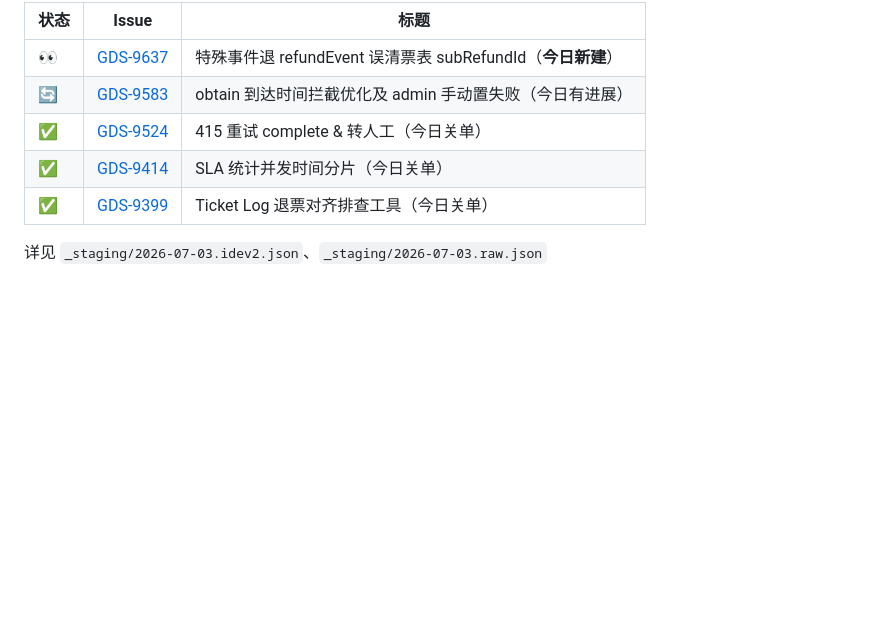
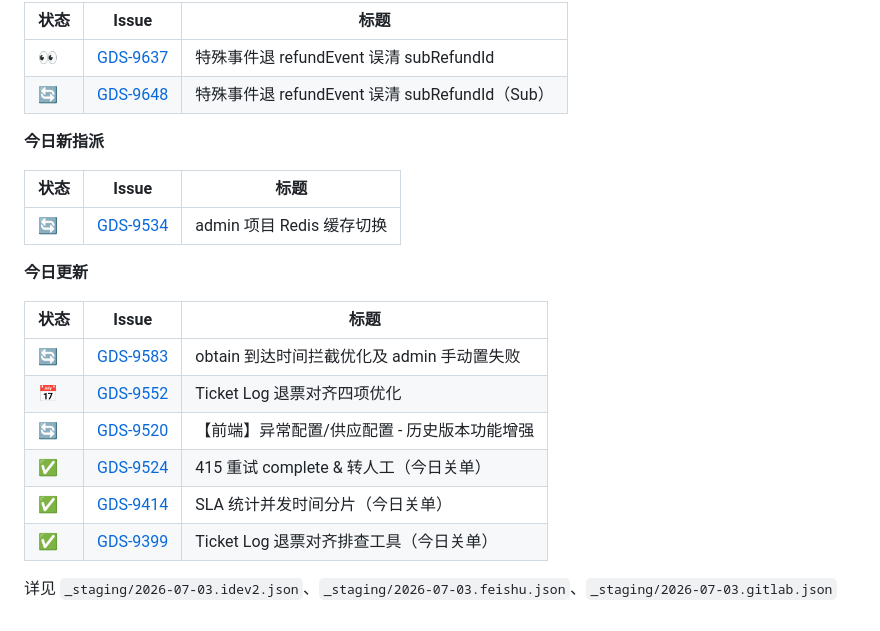
Before and after one commit to Arron996/Knowledge-Base, a Markdown page: Daily/2026-07-03.md, the part around one of its changes. GitHub-like rendering; folded sections open; blank space fills up the shorter version.

```diff
--- a/Daily/2026-07-03.md
+++ b/Daily/2026-07-03.md
@@ -149,12 +192,26 @@ cssclasses:
 
 | 状态 | Issue | 标题 |
 | --- | --- | --- |
-| 👀 | [GDS-9637](https://idev2.ctripcorp.com/issueDetail/GDS-9637) | 特殊事件退 refundEvent 误清票表 subRefundId（**今日新建**） |
-| 🔄 | [GDS-9583](https://idev2.ctripcorp.com/issueDetail/GDS-9583) | obtain 到达时间拦截优化及 admin 手动置失败（今日有进展） |
+| 👀 | [GDS-9637](https://idev2.ctripcorp.com/issueDetail/GDS-9637) | 特殊事件退 refundEvent 误清 subRefundId |
+| 🔄 | [GDS-9648](https://idev2.ctripcorp.com/issueDetail/GDS-9648) | 特殊事件退 refundEvent 误清 subRefundId（Sub） |
+
+**今日新指派**
+
+| 状态 | Issue | 标题 |
+| --- | --- | --- |
+| 🔄 | [GDS-9534](https://idev2.ctripcorp.com/issueDetail/GDS-9534) | admin 项目 Redis 缓存切换 |
+
+**今日更新**
+
+| 状态 | Issue | 标题 |
+| --- | --- | --- |
+| 🔄 | [GDS-9583](https://idev2.ctripcorp.com/issueDetail/GDS-9583) | obtain 到达时间拦截优化及 admin 手动置失败 |
+| 📅 | [GDS-9552](https://idev2.ctripcorp.com/issueDetail/GDS-9552) | Ticket Log 退票对齐四项优化 |
+| 🔄 | [GDS-9520](https://idev2.ctripcorp.com/issueDetail/GDS-9520) | 【前端】异常配置/供应配置 - 历史版本功能增强 |
 | ✅ | [GDS-9524](https://idev2.ctripcorp.com/issueDetail/GDS-9524) | 415 重试 complete & 转人工（今日关单） |
 | ✅ | [GDS-9414](https://idev2.ctripcorp.com/issueDetail/GDS-9414) | SLA 统计并发时间分片（今日关单） |
 | ✅ | [GDS-9399](https://idev2.ctripcorp.com/issueDetail/GDS-9399) | Ticket Log 退票对齐排查工具（今日关单） |
 
-详见 `_staging/2026-07-03.idev2.json`、`_staging/2026-07-03.raw.json`
+详见 `_staging/2026-07-03.idev2.json`、`_staging/2026-07-03.feishu.json`、`_staging/2026-07-03.gitlab.json`
 
 </details>
```
Also changed, not shown: other parts of Daily/2026-07-03.md (+57 -14 lines).
